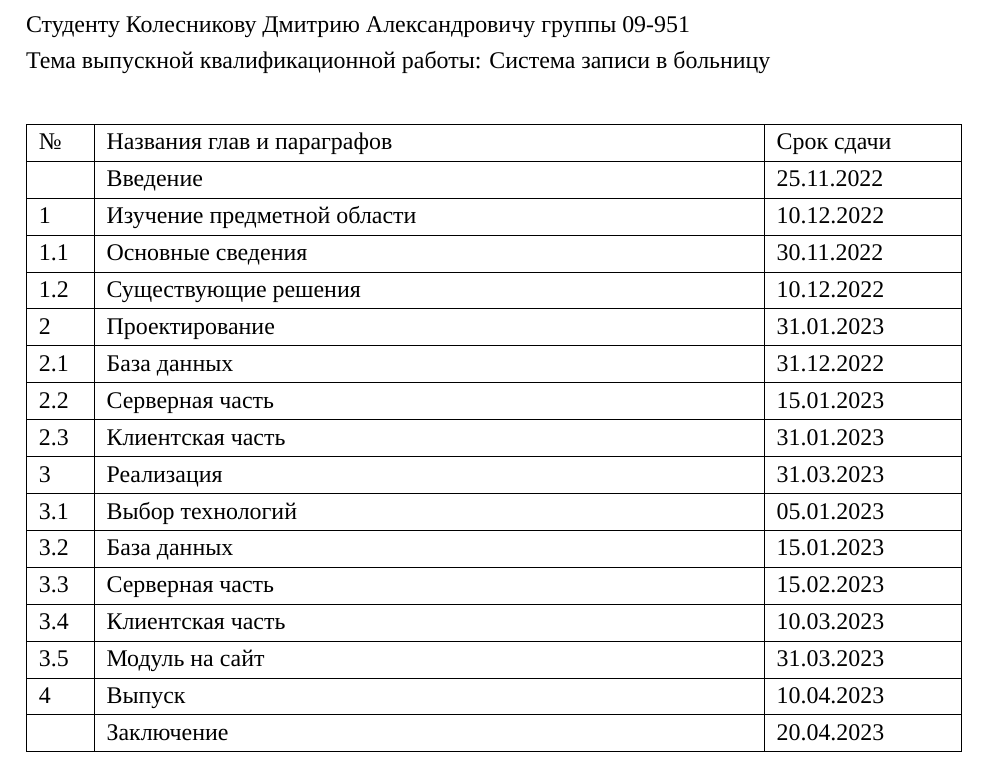
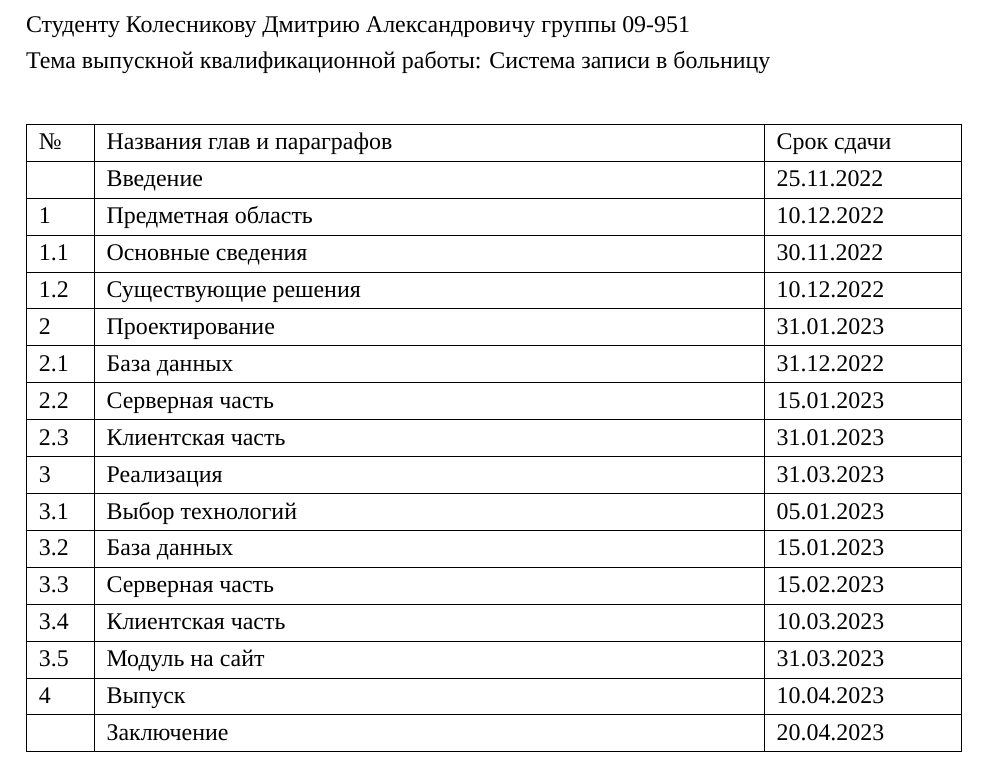
Before and after one commit to zalimannard/rkib-appointment, a LaTeX problem sheet (documents/assignment.tex): part of the page, cut so that both start at the same text. Compiled offline with XeLaTeX; a missing font is replaced by an installed copy or a similar font.

Commit message:
docs(asgmnt): Убрать Изучение у Предметной области
Изучение и так предполагается. Нечего засорять текст.

```diff
--- a/documents/assignment.tex
+++ b/documents/assignment.tex
@@ -39,7 +39,7 @@
         \hline
         & Введение & 25.11.2022 \\
         \hline
-        1 & Изучение предметной области & 10.12.2022 \\
+        1 & Предметная область & 10.12.2022 \\
         \hline
         1.1 & Основные сведения & 30.11.2022 \\
         \hline
```
Also changed, not shown: documents/assignment.pdf.
